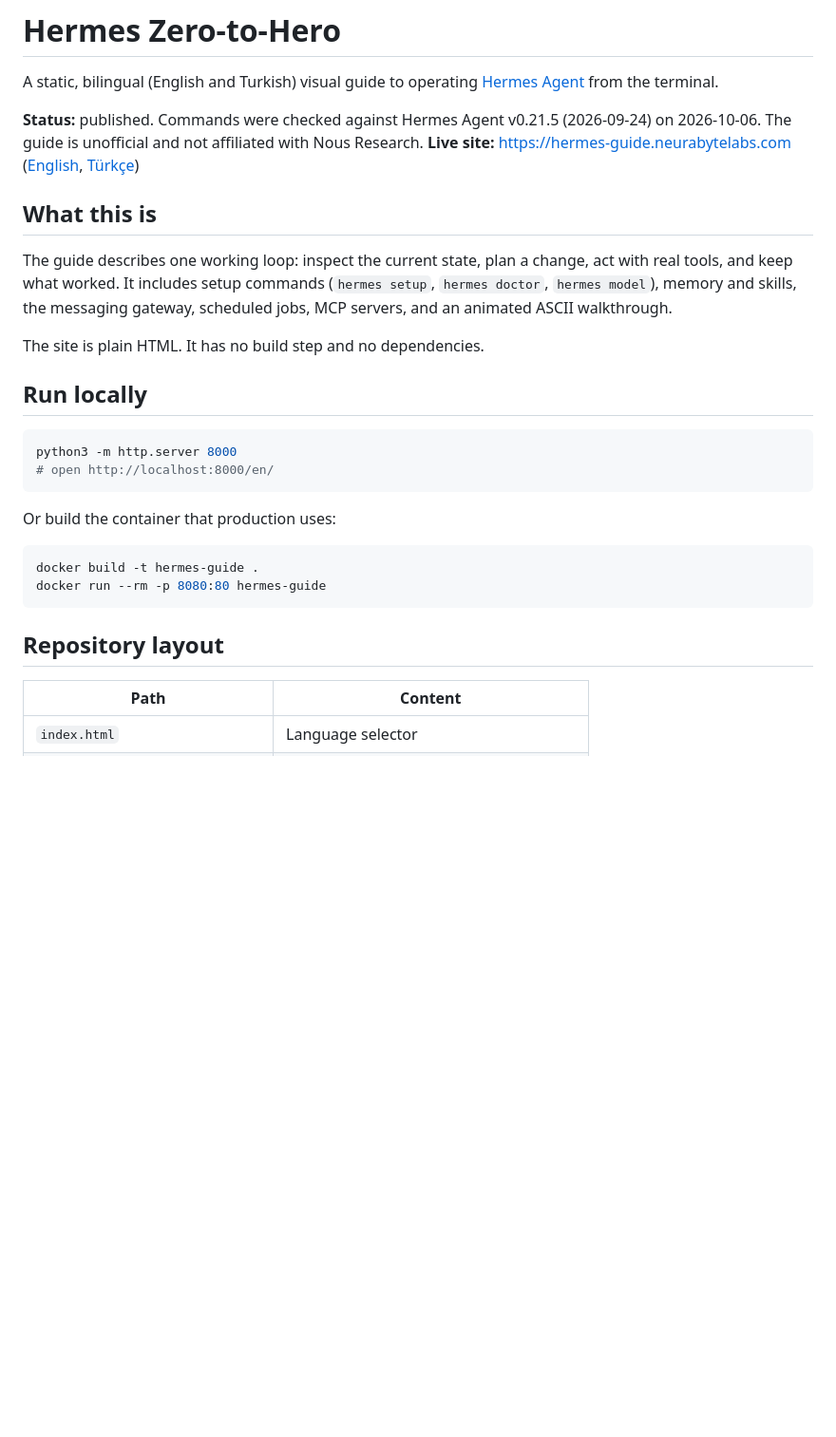
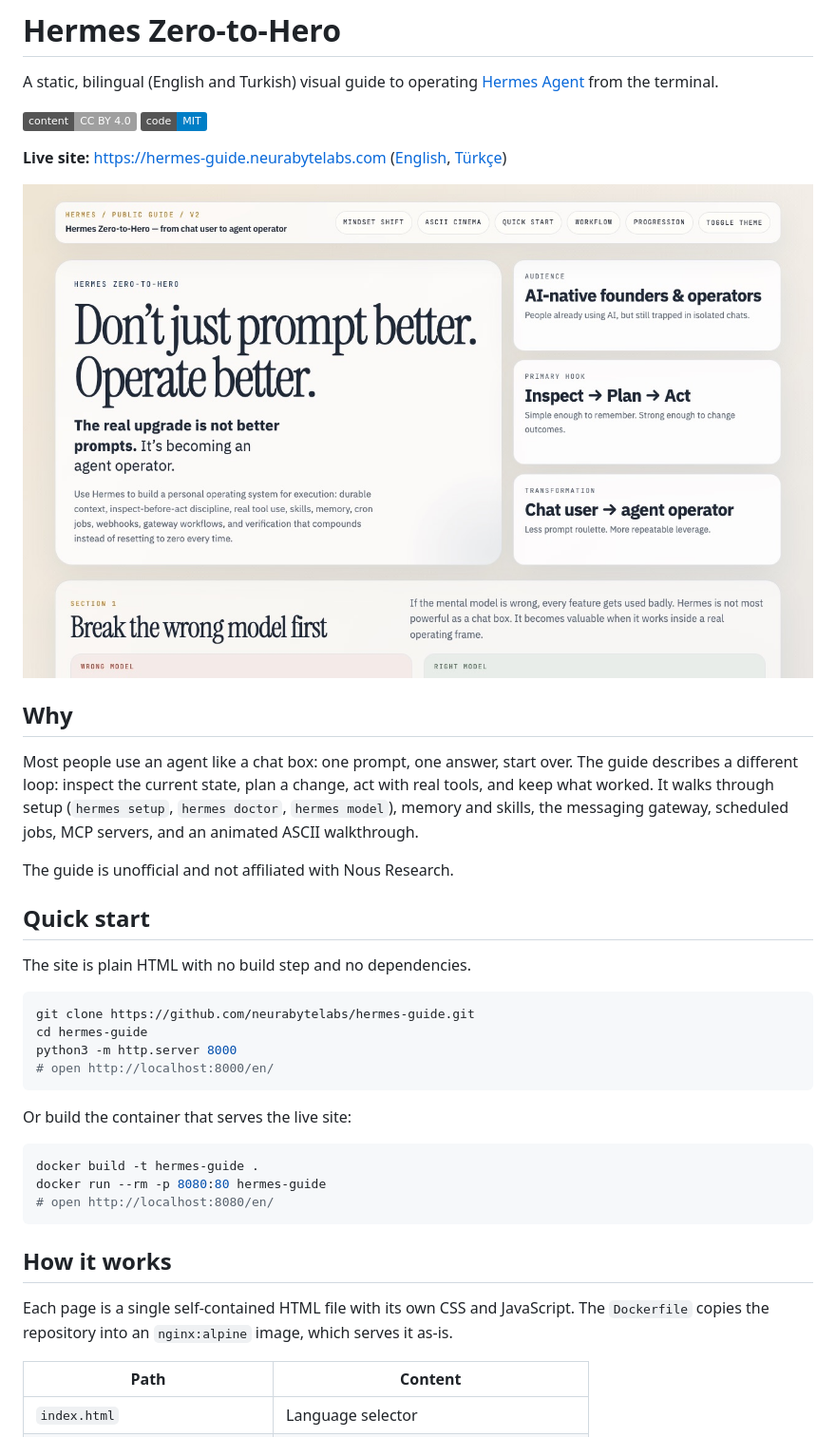
Before and after one commit to neurabytelabs/hermes-guide, a Markdown page: README.md, the part around the change printed below. Shown: that part at 95% size. Drawn GitHub-style; pictures changed too: docs/screenshot-en.jpg (added); badges without logos; blank space fills up the shorter version.

Commit message:
docs: refresh README (#4)
* docs: refresh README, add screenshot

* chore: ignore agent tooling files

````diff
--- a/README.md
+++ b/README.md
@@ -2,30 +2,41 @@
 
 A static, bilingual (English and Turkish) visual guide to operating [Hermes Agent](https://github.com/NousResearch/hermes-agent) from the terminal.
 
-**Status:** published. Commands were checked against Hermes Agent v0.21.5 (2026-09-24) on 2026-10-06. The guide is unofficial and not affiliated with Nous Research.
+[![License: CC BY 4.0](https://img.shields.io/badge/content-CC%20BY%204.0-lightgrey.svg)](LICENSE)
+[![License: MIT](https://img.shields.io/badge/code-MIT-blue.svg)](LICENSE-CODE)
+
 **Live site:** <https://hermes-guide.neurabytelabs.com> ([English](https://hermes-guide.neurabytelabs.com/en/), [Türkçe](https://hermes-guide.neurabytelabs.com/tr/))
 
-## What this is
+![English guide, top of the page](docs/screenshot-en.jpg)
 
-The guide describes one working loop: inspect the current state, plan a change, act with real tools, and keep what worked. It includes setup commands (`hermes setup`, `hermes doctor`, `hermes model`), memory and skills, the messaging gateway, scheduled jobs, MCP servers, and an animated ASCII walkthrough.
+## Why
 
-The site is plain HTML. It has no build step and no dependencies.
+Most people use an agent like a chat box: one prompt, one answer, start over. The guide describes a different loop: inspect the current state, plan a change, act with real tools, and keep what worked. It walks through setup (`hermes setup`, `hermes doctor`, `hermes model`), memory and skills, the messaging gateway, scheduled jobs, MCP servers, and an animated ASCII walkthrough.
 
-## Run locally
+The guide is unofficial and not affiliated with Nous Research.
+
+## Quick start
+
+The site is plain HTML with no build step and no dependencies.
 
 ```bash
+git clone https://github.com/neurabytelabs/hermes-guide.git
+cd hermes-guide
 python3 -m http.server 8000
 # open http://localhost:8000/en/
 ```
 
-Or build the container that production uses:
+Or build the container that serves the live site:
 
 ```bash
 docker build -t hermes-guide .
 docker run --rm -p 8080:80 hermes-guide
+# open http://localhost:8080/en/
 ```
 
-## Repository layout
+## How it works
+
+Each page is a single self-contained HTML file with its own CSS and JavaScript. The `Dockerfile` copies the repository into an `nginx:alpine` image, which serves it as-is.
 
 | Path | Content |
 |------|---------|
````
Also changed, not shown: other parts of README.md (+9 -4 lines), 1 other file.
